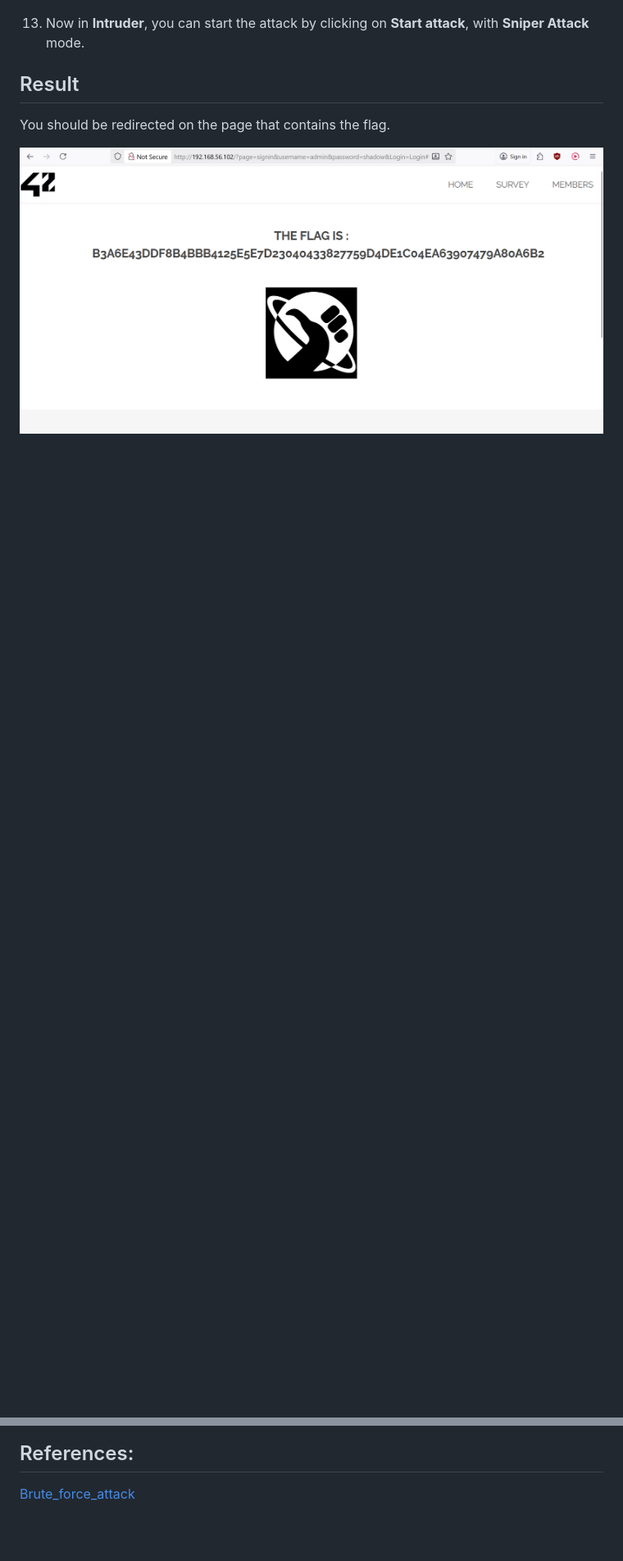
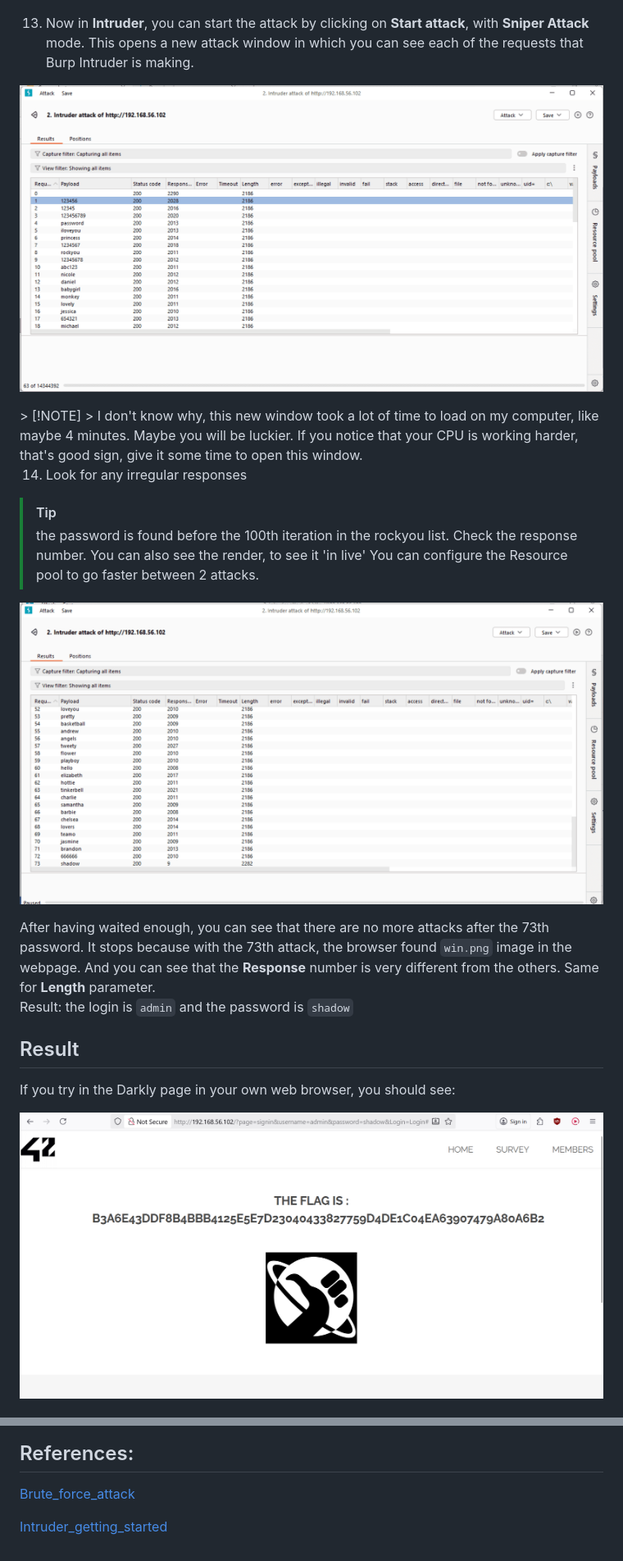
Before and after one commit to SimonIsCoding/darkly, a Markdown page: flag08_BruteForce/Resources/README.md, 2 parts joined by grey strips. Shown: that part at 82% size. Rendered like a GitHub page; pictures changed too: flag08_BruteForce/Resources/step5.png (added), flag08_BruteForce/Resources/step6.png (added); blank space fills up the shorter version.

Commit message:
modifying flag08 README

```diff
--- a/flag08_BruteForce/Resources/README.md
+++ b/flag08_BruteForce/Resources/README.md
@@ -78,11 +78,28 @@ It should Enable **auto-pause** as well. Just , in match type, select **Simple s
   <img src="step4.png" width="800" alt="password variable changed in Burp Suite">
 </p>
 
-13. Now in **Intruder**, you can start the attack by clicking on **Start attack**, with **Sniper Attack** mode.
+13. Now in **Intruder**, you can start the attack by clicking on **Start attack**, with **Sniper Attack** mode. This opens a new attack window in which you can see each of the requests that Burp Intruder is making.
+<p align="center">
+  <img src="step5.png" width="800" alt="Attack started">
+</p>
+> [!NOTE]
+> I don't know why, this new window took a lot of time to load on my computer, like maybe 4 minutes. Maybe you will be luckier. If you notice that your CPU is working harder, that's good sign, give it some time to open this window.
+
+14. Look for any irregular responses
+> [!TIP]
+> the password is found before the 100th iteration in the rockyou list.
+> Check the response number. You can also see the render, to see it 'in live'
+> You can configure the Resource pool to go faster between 2 attacks.
+<p align="center">
+  <img src="step6.png" width="800" alt="Attack finished">
+</p>
+
+After having waited enough, you can see that there are no more attacks after the 73th password. It stops because with the 73th attack, the browser found `win.png` image in the webpage. And you can see that the **Response** number is very different from the others. Same for **Length** parameter.<br>
+Result: the login is `admin` and the password is `shadow`
 
 ## Result
 
-You should be redirected on the page that contains the flag.
+If you try in the Darkly page in your own web browser, you should see:
 <p align="center">
   <img src="flag08.png" width="800">
 </p>
@@ -98,3 +115,5 @@ You should be redirected on the page that contains the flag.
 
 ## References:
 [Brute_force_attack](https://owasp.org/www-community/attacks/Brute_force_attack)
+
+[Intruder_getting_started](https://portswigger.net/burp/documentation/desktop/tools/intruder/getting-started)
```
Also changed, not shown: 1 other file.
